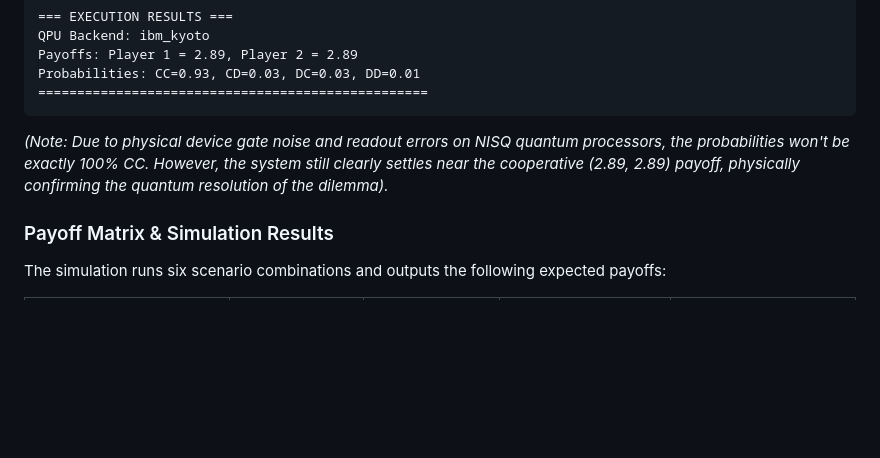
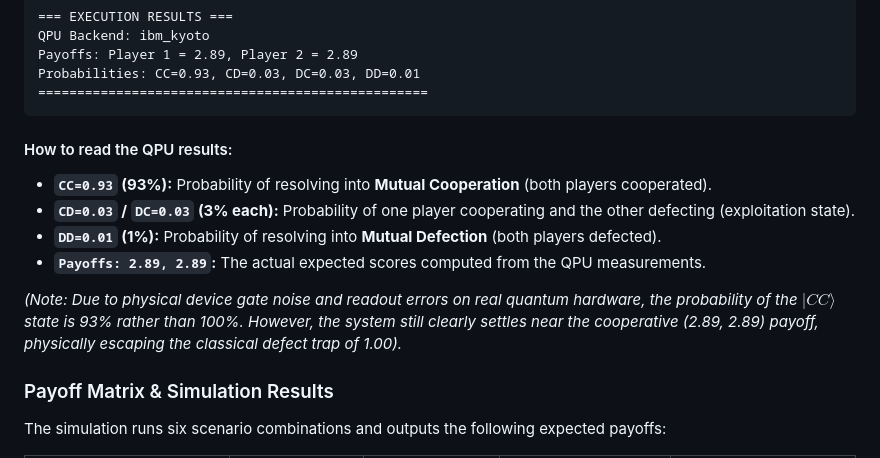
Before and after one commit to JonathanReiser/quantum-orch-or, a Markdown page: README.md, the part around the change. GitHub-like rendering; blank space fills up the shorter version.

Commit message:
Clarify expected QPU readout variables and results in README

````diff
--- a/README.md
+++ b/README.md
@@ -121,7 +121,15 @@ Payoffs: Player 1 = 2.89, Player 2 = 2.89
 Probabilities: CC=0.93, CD=0.03, DC=0.03, DD=0.01
 ==================================================
 ```
-*(Note: Due to physical device gate noise and readout errors on NISQ quantum processors, the probabilities won't be exactly 100% CC. However, the system still clearly settles near the cooperative (2.89, 2.89) payoff, physically confirming the quantum resolution of the dilemma).*
+
+#### How to read the QPU results:
+* **`CC=0.93` (93%):** Probability of resolving into **Mutual Cooperation** (both players cooperated).
+* **`CD=0.03` / `DC=0.03` (3% each):** Probability of one player cooperating and the other defecting (exploitation state).
+* **`DD=0.01` (1%):** Probability of resolving into **Mutual Defection** (both players defected).
+* **`Payoffs: 2.89, 2.89`:** The actual expected scores computed from the QPU measurements.
+
+*(Note: Due to physical device gate noise and readout errors on real quantum hardware, the probability of the $|CC\rangle$ state is 93% rather than 100%. However, the system still clearly settles near the cooperative (2.89, 2.89) payoff, physically escaping the classical defect trap of 1.00).*
+
 
 
 
````
